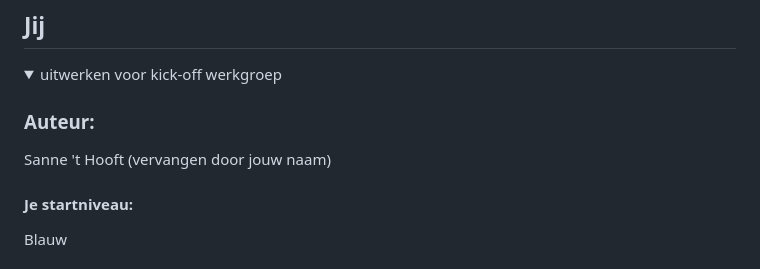
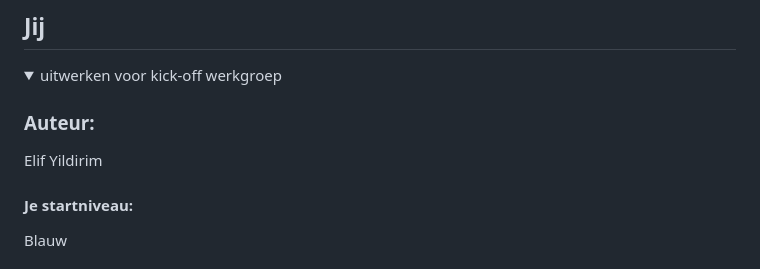
Before and after one commit to 7elif/FED, a Markdown page: README.md, the part around the change. Drawn GitHub-style.

```diff
--- a/README.md
+++ b/README.md
@@ -16,7 +16,7 @@ Nb. Door *open* toe te voegen aan een *details* element kun je deze standaard op
   <summary>uitwerken voor kick-off werkgroep</summary>
 
   ### Auteur:
-  Sanne 't Hooft (vervangen door jouw naam)
+  Elif Yildirim
 
   #### Je startniveau:
   Blauw
```
